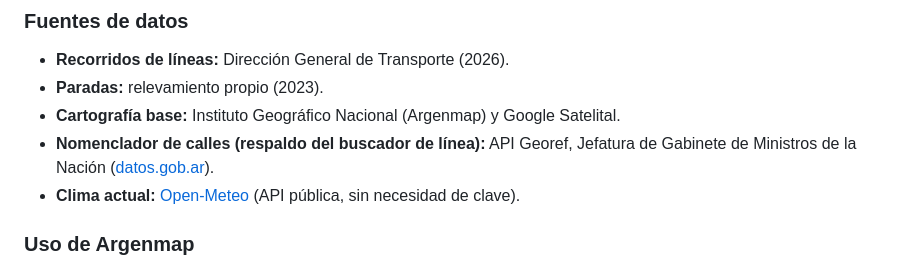
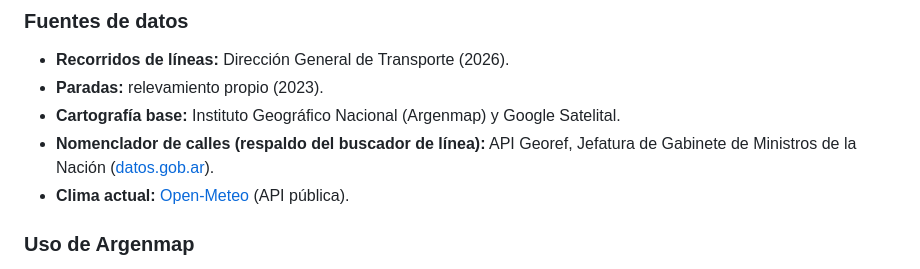
Before and after one commit to agstnrdz/transporte-demo, a Markdown page: README.md, the part around the change. Rendered like a GitHub page.

```diff
--- a/README.md
+++ b/README.md
@@ -40,7 +40,7 @@ Este visor permite consultar de forma interactiva las 23 líneas de colectivo ur
 - **Paradas:** relevamiento propio (2023).
 - **Cartografía base:** Instituto Geográfico Nacional (Argenmap) y Google Satelital.
 - **Nomenclador de calles (respaldo del buscador de línea):** API Georef, Jefatura de Gabinete de Ministros de la Nación ([datos.gob.ar](https://datos.gob.ar)).
-- **Clima actual:** [Open-Meteo](https://open-meteo.com/) (API pública, sin necesidad de clave).
+- **Clima actual:** [Open-Meteo](https://open-meteo.com/) (API pública).
 
 ### Uso de Argenmap
 
```
